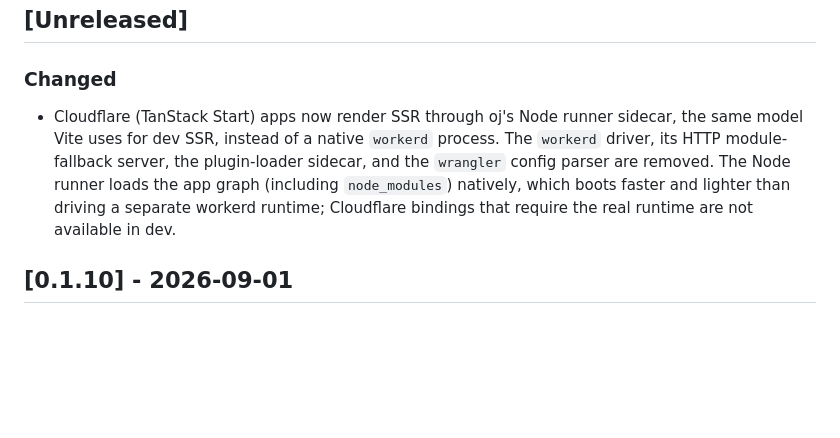
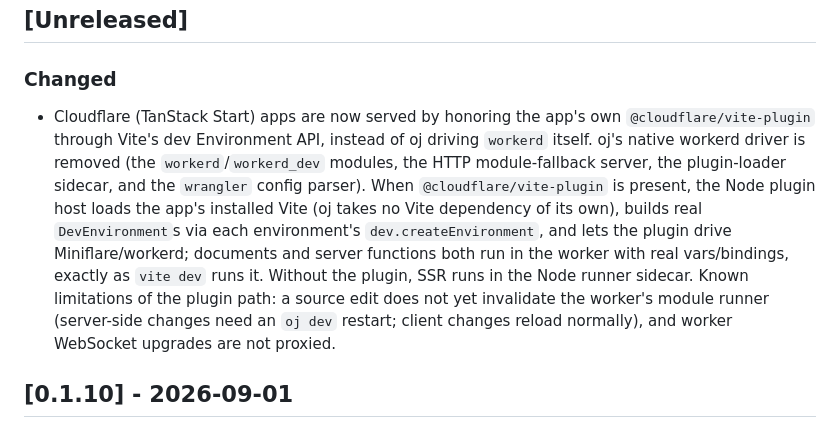
Before and after one commit to raphamorim/oj, a Markdown page: CHANGELOG.md, the part around the change. Rendered like a GitHub page; blank space fills up the shorter version.

Commit message:
changelog: cloudflare via vite environment api, known limits

```diff
--- a/CHANGELOG.md
+++ b/CHANGELOG.md
@@ -8,7 +8,7 @@ and this project adheres to [Semantic Versioning](https://semver.org/spec/v2.0.0
 ## [Unreleased]
 
 ### Changed
-- Cloudflare (TanStack Start) apps now render SSR through oj's Node runner sidecar, the same model Vite uses for dev SSR, instead of a native `workerd` process. The `workerd` driver, its HTTP module-fallback server, the plugin-loader sidecar, and the `wrangler` config parser are removed. The Node runner loads the app graph (including `node_modules`) natively, which boots faster and lighter than driving a separate workerd runtime; Cloudflare bindings that require the real runtime are not available in dev.
+- Cloudflare (TanStack Start) apps are now served by honoring the app's own `@cloudflare/vite-plugin` through Vite's dev Environment API, instead of oj driving `workerd` itself. oj's native workerd driver is removed (the `workerd`/`workerd_dev` modules, the HTTP module-fallback server, the plugin-loader sidecar, and the `wrangler` config parser). When `@cloudflare/vite-plugin` is present, the Node plugin host loads the app's installed Vite (oj takes no Vite dependency of its own), builds real `DevEnvironment`s via each environment's `dev.createEnvironment`, and lets the plugin drive Miniflare/workerd; documents and server functions both run in the worker with real vars/bindings, exactly as `vite dev` runs it. Without the plugin, SSR runs in the Node runner sidecar. Known limitations of the plugin path: a source edit does not yet invalidate the worker's module runner (server-side changes need an `oj dev` restart; client changes reload normally), and worker WebSocket upgrades are not proxied.
 
 ## [0.1.10] - 2026-09-01
 
```
